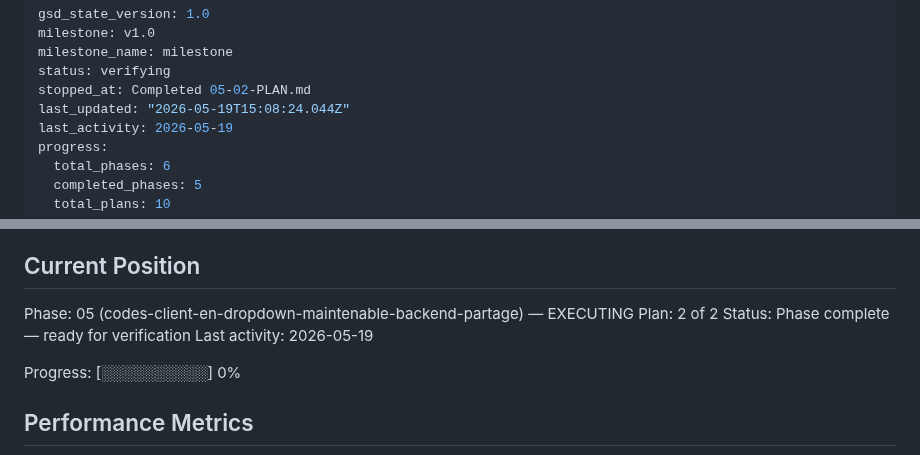
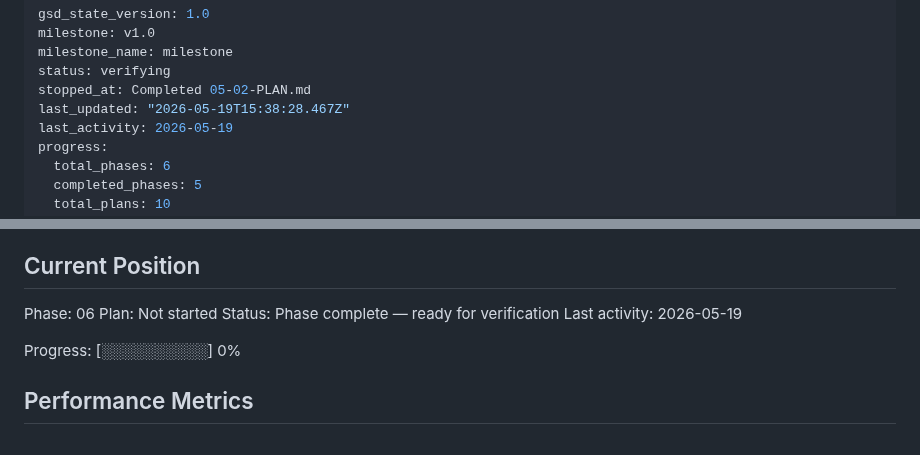
Before and after one commit to ozgrow/Loadsheet-autonome, a Markdown page: .planning/STATE.md, 2 parts joined by grey strips. GitHub-like rendering.

Commit message:
docs(phase-05): complete phase execution

```diff
--- a/.planning/STATE.md
+++ b/.planning/STATE.md
@@ -4,7 +4,7 @@ milestone: v1.0
 milestone_name: milestone
 status: verifying
 stopped_at: Completed 05-02-PLAN.md
-last_updated: "2026-05-19T15:08:24.044Z"
+last_updated: "2026-05-19T15:38:28.467Z"
 last_activity: 2026-05-19
 progress:
   total_phases: 6
@@ -25,8 +25,8 @@ See: .planning/PROJECT.md (updated 2026-04-22)
 
 ## Current Position
 
-Phase: 05 (codes-client-en-dropdown-maintenable-backend-partage) — EXECUTING
-Plan: 2 of 2
+Phase: 06
+Plan: Not started
 Status: Phase complete — ready for verification
 Last activity: 2026-05-19
 
```
